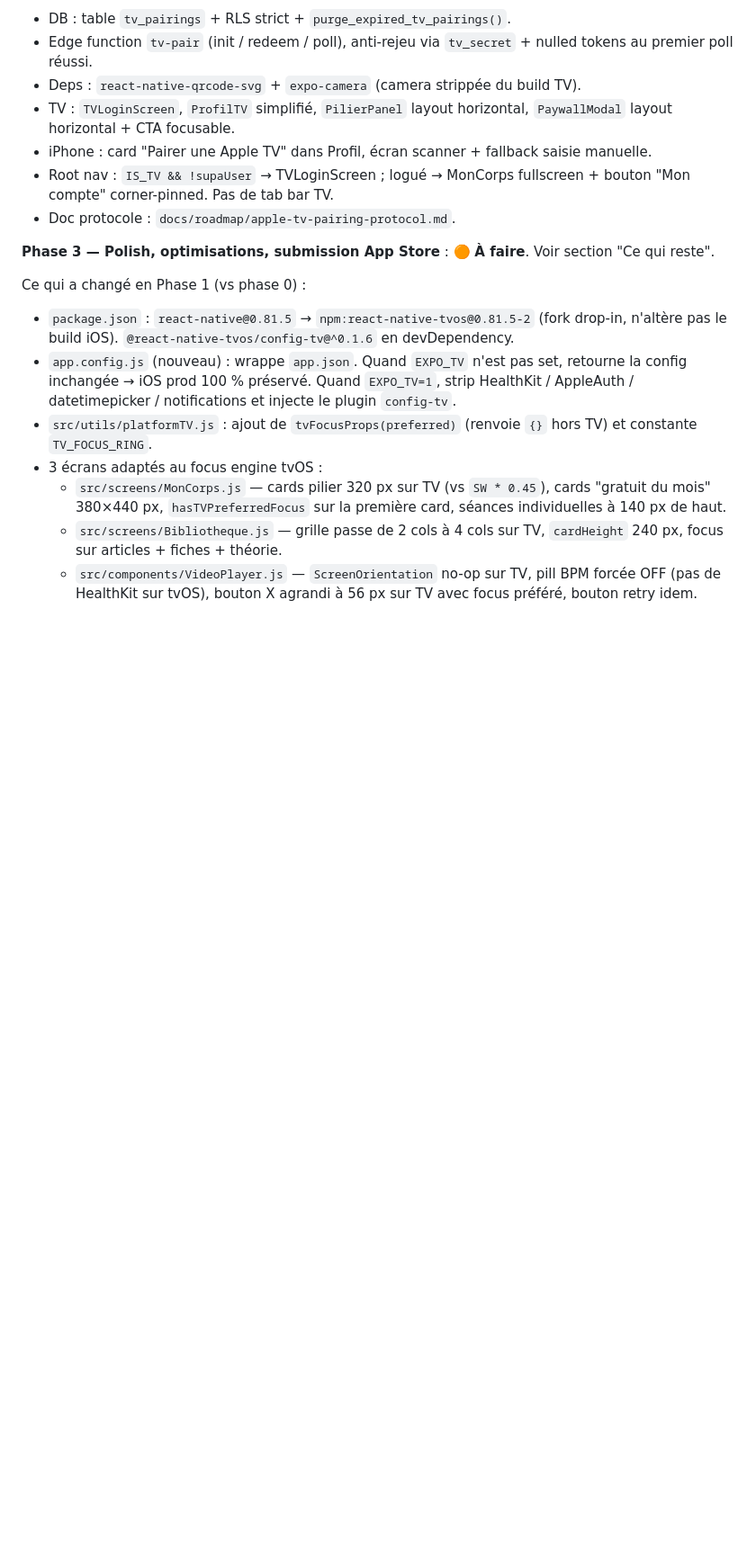
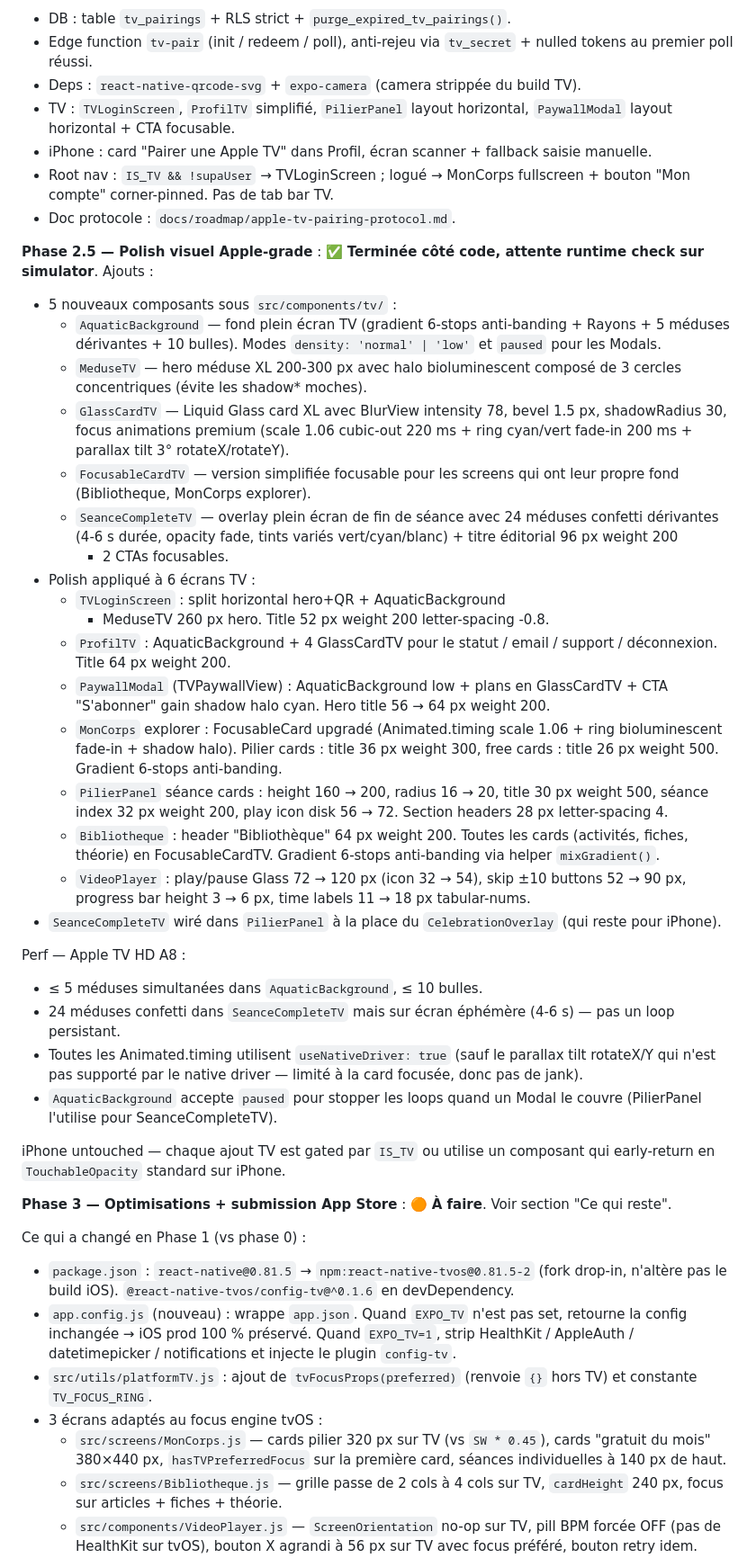
Before and after one commit to yvan-glitch/fluidbody, a Markdown page: docs/roadmap/apple-tv-progress.md, the part around the change. Shown at 90% size. GitHub-like rendering; blank space fills up the shorter version.

Commit message:
docs(roadmap): apple TV polish pass complete
Logs Phase 2.5 (visual polish) in the Apple TV roadmap doc — what
shipped, which screens were touched, performance budgets respected
on Apple TV HD (A8), and the iPhone-safety guarantee (every change
gated by IS_TV).

Co-Authored-By: Claude Opus 4.7 (1M context) <noreply@anthropic.com>

```diff
--- a/docs/roadmap/apple-tv-progress.md
+++ b/docs/roadmap/apple-tv-progress.md
@@ -32,7 +32,63 @@ code, attente runtime check sur device**. Ajouts (cf. section
   fullscreen + bouton "Mon compte" corner-pinned. Pas de tab bar TV.
 - Doc protocole : `docs/roadmap/apple-tv-pairing-protocol.md`.
 
-**Phase 3 — Polish, optimisations, submission App Store** : 🟠 **À
+**Phase 2.5 — Polish visuel Apple-grade** : ✅ **Terminée côté code,
+attente runtime check sur simulator**. Ajouts :
+
+- 5 nouveaux composants sous `src/components/tv/` :
+  - `AquaticBackground` — fond plein écran TV (gradient 6-stops
+    anti-banding + Rayons + 5 méduses dérivantes + 10 bulles).
+    Modes `density: 'normal' | 'low'` et `paused` pour les Modals.
+  - `MeduseTV` — hero méduse XL 200-300 px avec halo bioluminescent
+    composé de 3 cercles concentriques (évite les shadow* moches).
+  - `GlassCardTV` — Liquid Glass card XL avec BlurView intensity 78,
+    bevel 1.5 px, shadowRadius 30, focus animations premium (scale
+    1.06 cubic-out 220 ms + ring cyan/vert fade-in 200 ms + parallax
+    tilt 3° rotateX/rotateY).
+  - `FocusableCardTV` — version simplifiée focusable pour les screens
+    qui ont leur propre fond (Bibliotheque, MonCorps explorer).
+  - `SeanceCompleteTV` — overlay plein écran de fin de séance avec
+    24 méduses confetti dérivantes (4-6 s durée, opacity fade,
+    tints variés vert/cyan/blanc) + titre éditorial 96 px weight 200
+    + 2 CTAs focusables.
+- Polish appliqué à 6 écrans TV :
+  - `TVLoginScreen` : split horizontal hero+QR + AquaticBackground
+    + MeduseTV 260 px hero. Title 52 px weight 200 letter-spacing -0.8.
+  - `ProfilTV` : AquaticBackground + 4 GlassCardTV pour le statut /
+    email / support / déconnexion. Title 64 px weight 200.
+  - `PaywallModal` (TVPaywallView) : AquaticBackground low + plans
+    en GlassCardTV + CTA "S'abonner" gain shadow halo cyan. Hero
+    title 56 → 64 px weight 200.
+  - `MonCorps` explorer : FocusableCard upgradé (Animated.timing
+    scale 1.06 + ring bioluminescent fade-in + shadow halo). Pilier
+    cards : title 36 px weight 300, free cards : title 26 px weight
+    500. Gradient 6-stops anti-banding.
+  - `PilierPanel` séance cards : height 160 → 200, radius 16 → 20,
+    title 30 px weight 500, séance index 32 px weight 200, play
+    icon disk 56 → 72. Section headers 28 px letter-spacing 4.
+  - `Bibliotheque` : header "Bibliothèque" 64 px weight 200. Toutes
+    les cards (activités, fiches, théorie) en FocusableCardTV.
+    Gradient 6-stops anti-banding via helper `mixGradient()`.
+  - `VideoPlayer` : play/pause Glass 72 → 120 px (icon 32 → 54),
+    skip ±10 buttons 52 → 90 px, progress bar height 3 → 6 px,
+    time labels 11 → 18 px tabular-nums.
+- `SeanceCompleteTV` wiré dans `PilierPanel` à la place du
+  `CelebrationOverlay` (qui reste pour iPhone).
+
+Perf — Apple TV HD A8 :
+- ≤ 5 méduses simultanées dans `AquaticBackground`, ≤ 10 bulles.
+- 24 méduses confetti dans `SeanceCompleteTV` mais sur écran éphémère
+  (4-6 s) — pas un loop persistant.
+- Toutes les Animated.timing utilisent `useNativeDriver: true`
+  (sauf le parallax tilt rotateX/Y qui n'est pas supporté par le
+  native driver — limité à la card focusée, donc pas de jank).
+- `AquaticBackground` accepte `paused` pour stopper les loops
+  quand un Modal le couvre (PilierPanel l'utilise pour SeanceCompleteTV).
+
+iPhone untouched — chaque ajout TV est gated par `IS_TV` ou utilise
+un composant qui early-return en `TouchableOpacity` standard sur iPhone.
+
+**Phase 3 — Optimisations + submission App Store** : 🟠 **À
 faire**. Voir section "Ce qui reste".
 
 Ce qui a changé en Phase 1 (vs phase 0) :
```
